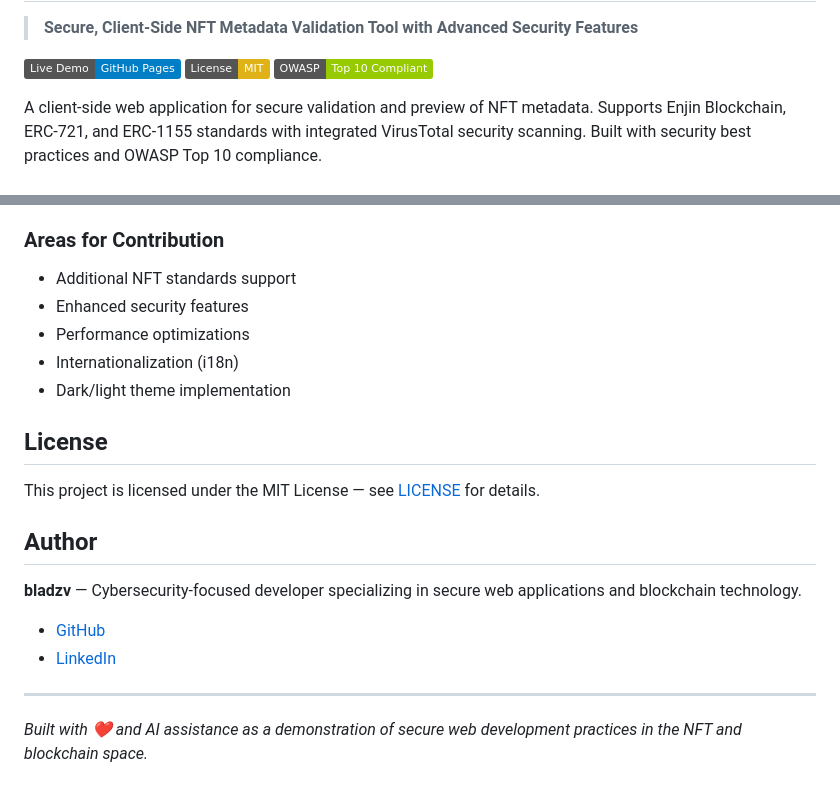
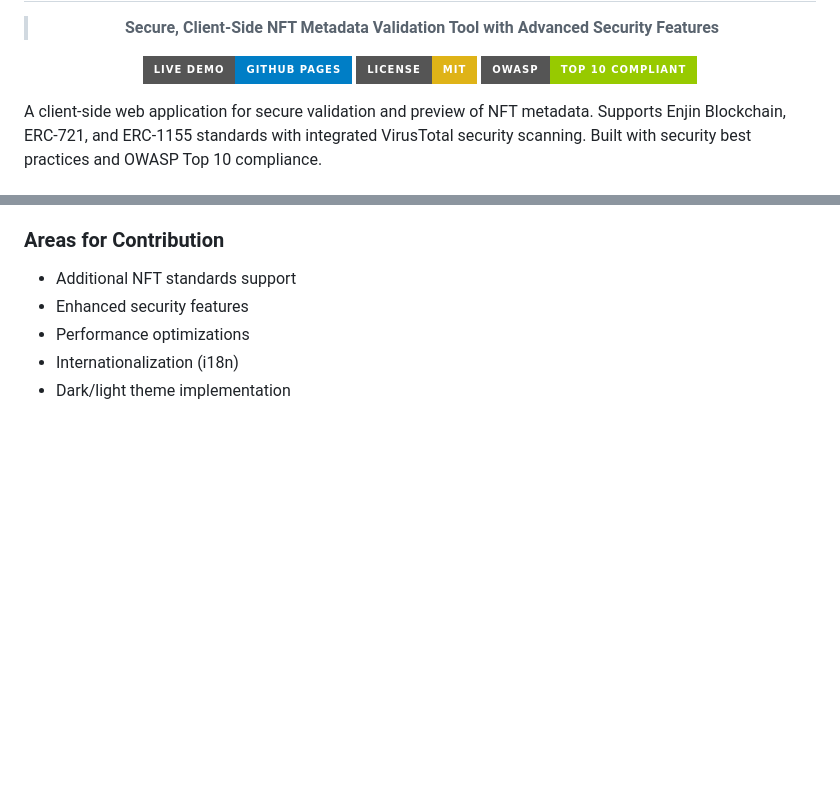
Before and after one commit to bladzv/nft-metadata-scanner, a Markdown page: README.md, 2 parts joined by grey strips. Rendered like a GitHub page; badges without logos; blank space fills up the shorter version.

Commit message:
Enhance README with badge styles and cleanup
Updated README.md with badge styles and removed author section.

```diff
--- a/README.md
+++ b/README.md
@@ -2,9 +4,11 @@
 
 > **Secure, Client-Side NFT Metadata Validation Tool with Advanced Security Features**
 
-[![Live Demo](https://img.shields.io/badge/Live%20Demo-GitHub%20Pages-blue)](https://bladzv.github.io/nft-metadata-scanner/)
-[![License: MIT](https://img.shields.io/badge/License-MIT-yellow.svg)](https://opensource.org/licenses/MIT)
-[![OWASP Compliant](https://img.shields.io/badge/OWASP-Top%2010%20Compliant-green)](https://owasp.org/)
+[![Live Demo](https://img.shields.io/badge/Live%20Demo-GitHub%20Pages-blue?style=for-the-badge&logo=github&logoColor=white)](https://bladzv.github.io/nft-metadata-scanner/)
+[![License: MIT](https://img.shields.io/badge/License-MIT-yellow?style=for-the-badge)](https://opensource.org/licenses/MIT)
+[![OWASP Compliant](https://img.shields.io/badge/OWASP-Top%2010%20Compliant-green?style=for-the-badge&logo=shield&logoColor=white)](https://owasp.org/)
+
+</div>
 
 A client-side web application for secure validation and preview of NFT metadata. Supports Enjin Blockchain, ERC-721, and ERC-1155 standards with integrated VirusTotal security scanning. Built with security best practices and OWASP Top 10 compliance.
 
@@ -219,18 +223,3 @@ We welcome contributions to improve the NFT Metadata Scanner! This project demon
 - Performance optimizations
 - Internationalization (i18n)
 - Dark/light theme implementation
-
-## License
-
-This project is licensed under the MIT License — see [LICENSE](LICENSE) for details.
-
-## Author
-
-**bladzv** — Cybersecurity-focused developer specializing in secure web applications and blockchain technology.
-
-- [GitHub](https://github.com/bladzv)
-- [LinkedIn](https://linkedin.com/in/bladzv)
-
----
-
-*Built with ❤️ and AI assistance as a demonstration of secure web development practices in the NFT and blockchain space.*
```
Also changed, not shown: other parts of README.md (+3 -1 lines).
